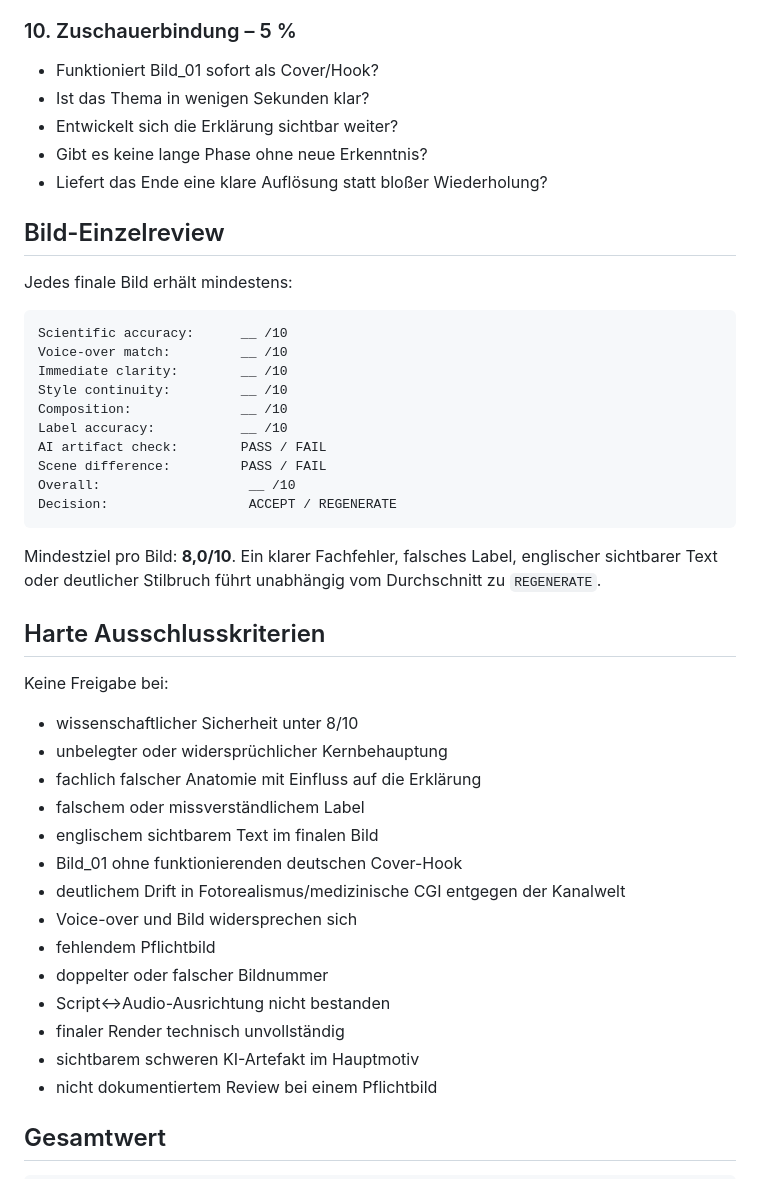
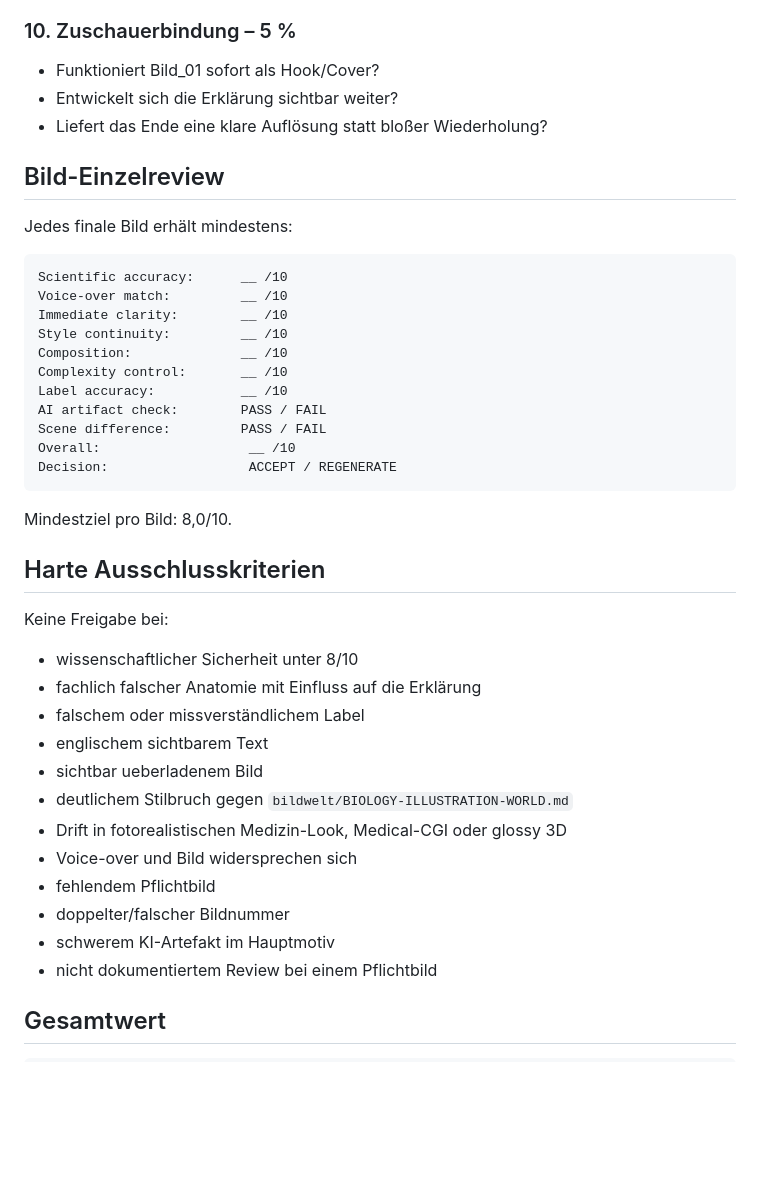
Before and after one commit to memetreza34-ux/Object-talk, a Markdown page: engine/QUALITY-SCORECARD.md, the part around one of its changes. GitHub-like rendering; blank space fills up the shorter version.

````diff
--- a/engine/QUALITY-SCORECARD.md
+++ b/engine/QUALITY-SCORECARD.md
@@ -80,11 +69,8 @@ Ein Video darf nur als veröffentlichungsbereit gelten, wenn:
 - finaler Renderbericht vorhanden
 
 ### 10. Zuschauerbindung – 5 %
-
-- Funktioniert Bild_01 sofort als Cover/Hook?
-- Ist das Thema in wenigen Sekunden klar?
+- Funktioniert Bild_01 sofort als Hook/Cover?
 - Entwickelt sich die Erklärung sichtbar weiter?
-- Gibt es keine lange Phase ohne neue Erkenntnis?
 - Liefert das Ende eine klare Auflösung statt bloßer Wiederholung?
 
 ## Bild-Einzelreview
@@ -97,6 +83,7 @@ Voice-over match:         __ /10
 Immediate clarity:        __ /10
 Style continuity:         __ /10
 Composition:              __ /10
+Complexity control:       __ /10
 Label accuracy:           __ /10
 AI artifact check:        PASS / FAIL
 Scene difference:         PASS / FAIL
@@ -104,25 +91,22 @@ Overall:                   __ /10
 Decision:                  ACCEPT / REGENERATE
 ```
 
-Mindestziel pro Bild: **8,0/10**. Ein klarer Fachfehler, falsches Label, englischer sichtbarer Text oder deutlicher Stilbruch führt unabhängig vom Durchschnitt zu `REGENERATE`.
+Mindestziel pro Bild: 8,0/10.
 
 ## Harte Ausschlusskriterien
 
 Keine Freigabe bei:
-
 - wissenschaftlicher Sicherheit unter 8/10
-- unbelegter oder widersprüchlicher Kernbehauptung
 - fachlich falscher Anatomie mit Einfluss auf die Erklärung
 - falschem oder missverständlichem Label
-- englischem sichtbarem Text im finalen Bild
-- Bild_01 ohne funktionierenden deutschen Cover-Hook
-- deutlichem Drift in Fotorealismus/medizinische CGI entgegen der Kanalwelt
+- englischem sichtbarem Text
+- sichtbar ueberladenem Bild
+- deutlichem Stilbruch gegen `bildwelt/BIOLOGY-ILLUSTRATION-WORLD.md`
+- Drift in fotorealistischen Medizin-Look, Medical-CGI oder glossy 3D
 - Voice-over und Bild widersprechen sich
 - fehlendem Pflichtbild
-- doppelter oder falscher Bildnummer
-- Script↔Audio-Ausrichtung nicht bestanden
-- finaler Render technisch unvollständig
-- sichtbarem schweren KI-Artefakt im Hauptmotiv
+- doppelter/falscher Bildnummer
+- schwerem KI-Artefakt im Hauptmotiv
 - nicht dokumentiertem Review bei einem Pflichtbild
 
 ## Gesamtwert
````
Also changed, not shown: other parts of engine/QUALITY-SCORECARD.md (+23 -34 lines).
